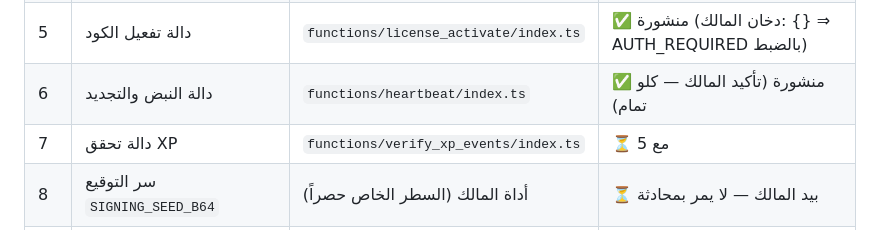
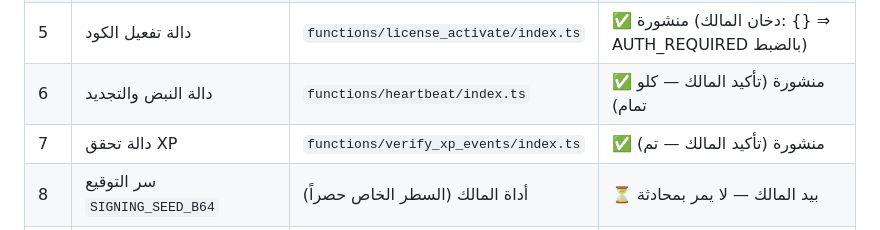
Before and after one commit to hady-albnnai/Almorshed, a Markdown page: docs/16-SERVER-CONTRACT.md, the part around the change. GitHub-like rendering.

Commit message:
اللائحة §7-ب: #7 verify_xp_events ✅ — الدوال الثلاث منشورة كاملة؛ يبقى #8 البذرة و#9-10 cron+دخان
Co-authored-by: arena-agent <297053741+arena-agent@users.noreply.github.com>

```diff
--- a/docs/16-SERVER-CONTRACT.md
+++ b/docs/16-SERVER-CONTRACT.md
@@ -425,7 +425,7 @@ curl -s -X POST "$URL/functions/v1/verify_xp_events" \
 | 4 | مضاد التعداد القسري (مستخدم + IP) | `0004_activation_throttle.sql` | ✅ مُطبَّق (تحقق: جدول+RLS t+0 سياسات+3 فهارس) |
 | 5 | دالة تفعيل الكود | `functions/license_activate/index.ts` | ✅ منشورة (دخان المالك: {} ⇒ AUTH_REQUIRED بالضبط) |
 | 6 | دالة النبض والتجديد | `functions/heartbeat/index.ts` | ✅ منشورة (تأكيد المالك — كلو تمام) |
-| 7 | دالة تحقق XP | `functions/verify_xp_events/index.ts` | ⏳ مع 5 |
+| 7 | دالة تحقق XP | `functions/verify_xp_events/index.ts` | ✅ منشورة (تأكيد المالك — تم) |
 | 8 | سر التوقيع `SIGNING_SEED_B64` | أداة المالك (السطر الخاص حصراً) | ⏳ بيد المالك — لا يمر بمحادثة |
 | 9 | pg_cron: تفعيل الإضافة + فك تعليق الجدولة | ذيل 0002 | ⏳ بعد 5-7 |
 | 10 | اختبار الدخان | curl §٧ | ⏳ بعد 8 |
```
